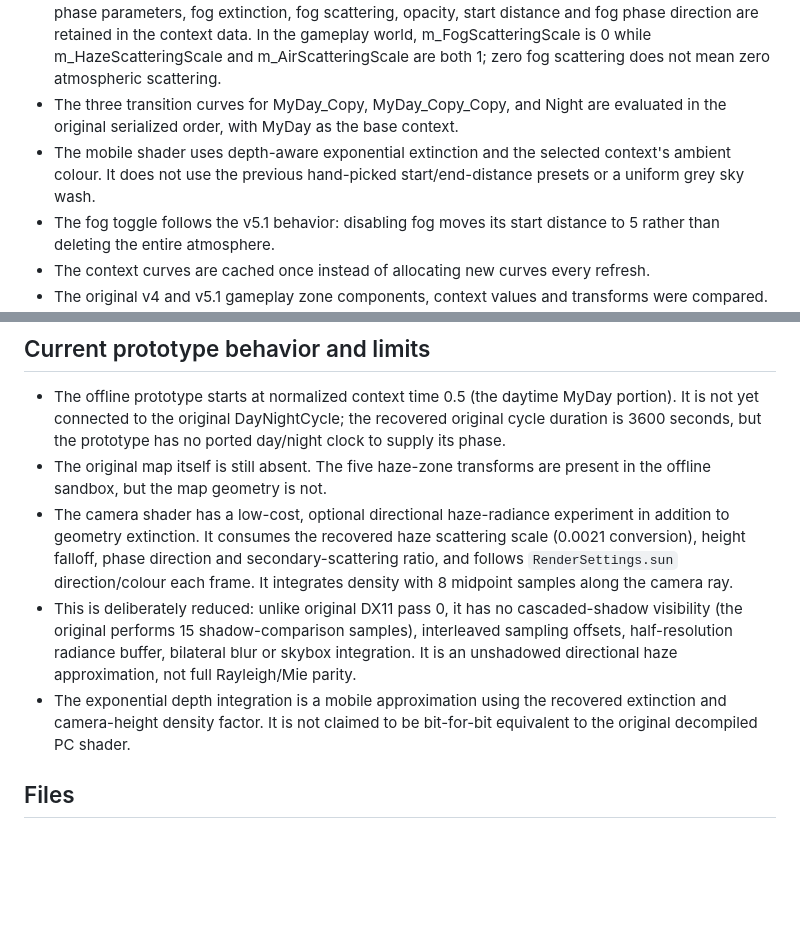
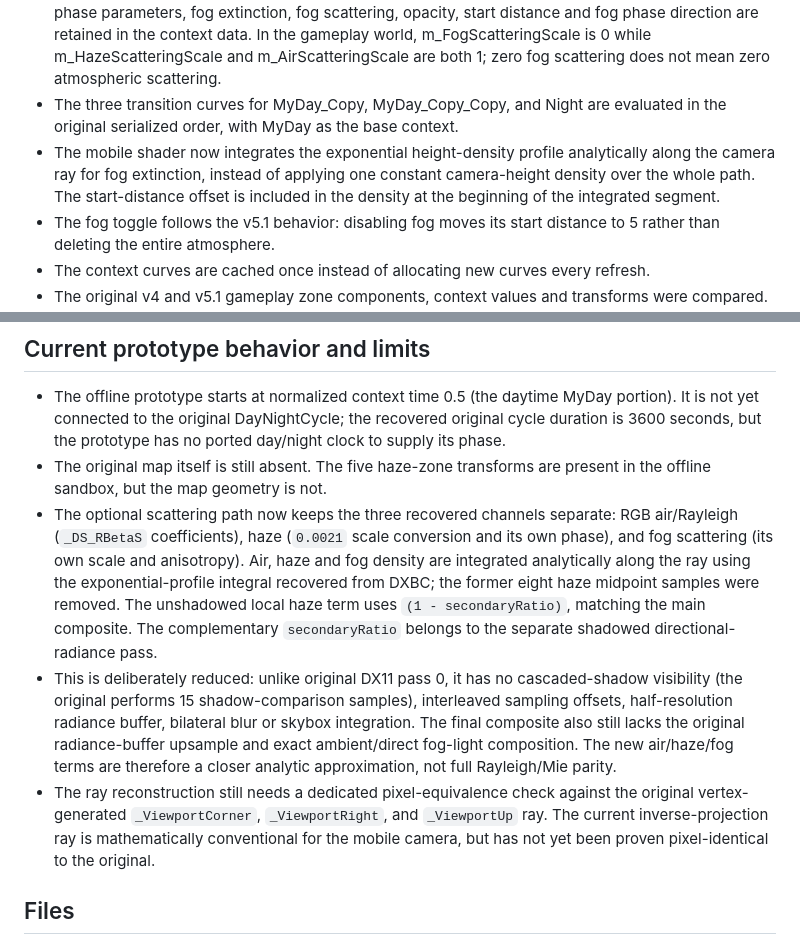
Before and after one commit to Miguellbr/TABZ-port, a Markdown page: MobilePort/MOBILE-HAZE-IMPLEMENTATION.md, 2 parts joined by grey strips. Rendered like a GitHub page; blank space fills up the shorter version.

Commit message:
Document analytic atmospheric integration progress

```diff
--- a/MobilePort/MOBILE-HAZE-IMPLEMENTATION.md
+++ b/MobilePort/MOBILE-HAZE-IMPLEMENTATION.md
@@ -8,7 +8,7 @@ This file records what is currently wired into MobilePort after recovering the o
 - Extinction is converted exactly as the original DS_HazeView does: serialized scale multiplied by 0.01.
 - The original ambient fog colours, light colour, air/haze scattering scales and density falloffs, haze phase parameters, fog extinction, fog scattering, opacity, start distance and fog phase direction are retained in the context data. In the gameplay world, m_FogScatteringScale is 0 while m_HazeScatteringScale and m_AirScatteringScale are both 1; zero fog scattering does not mean zero atmospheric scattering.
 - The three transition curves for MyDay_Copy, MyDay_Copy_Copy, and Night are evaluated in the original serialized order, with MyDay as the base context.
-- The mobile shader uses depth-aware exponential extinction and the selected context's ambient colour. It does not use the previous hand-picked start/end-distance presets or a uniform grey sky wash.
+- The mobile shader now integrates the exponential height-density profile analytically along the camera ray for fog extinction, instead of applying one constant camera-height density over the whole path. The start-distance offset is included in the density at the beginning of the integrated segment.
 - The fog toggle follows the v5.1 behavior: disabling fog moves its start distance to 5 rather than deleting the entire atmosphere.
 - The context curves are cached once instead of allocating new curves every refresh.
 - The original v4 and v5.1 gameplay zone components, context values and transforms were compared. All five serialized zone components are byte-for-byte identical. The v5.1-only difference relevant to fog is the fog-toggle start distance of 5 when disabled.
@@ -20,9 +20,9 @@ This file records what is currently wired into MobilePort after recovering the o
 
 - The offline prototype starts at normalized context time 0.5 (the daytime MyDay portion). It is not yet connected to the original DayNightCycle; the recovered original cycle duration is 3600 seconds, but the prototype has no ported day/night clock to supply its phase.
 - The original map itself is still absent. The five haze-zone transforms are present in the offline sandbox, but the map geometry is not.
-- The camera shader has a low-cost, optional directional haze-radiance experiment in addition to geometry extinction. It consumes the recovered haze scattering scale (0.0021 conversion), height falloff, phase direction and secondary-scattering ratio, and follows `RenderSettings.sun` direction/colour each frame. It integrates density with 8 midpoint samples along the camera ray.
-- This is deliberately reduced: unlike original DX11 pass 0, it has no cascaded-shadow visibility (the original performs 15 shadow-comparison samples), interleaved sampling offsets, half-resolution radiance buffer, bilateral blur or skybox integration. It is an unshadowed directional haze approximation, not full Rayleigh/Mie parity.
-- The exponential depth integration is a mobile approximation using the recovered extinction and camera-height density factor. It is not claimed to be bit-for-bit equivalent to the original decompiled PC shader.
+- The optional scattering path now keeps the three recovered channels separate: RGB air/Rayleigh (`_DS_RBetaS` coefficients), haze (`0.0021` scale conversion and its own phase), and fog scattering (its own scale and anisotropy). Air, haze and fog density are integrated analytically along the ray using the exponential-profile integral recovered from DXBC; the former eight haze midpoint samples were removed. The unshadowed local haze term uses `(1 - secondaryRatio)`, matching the main composite. The complementary `secondaryRatio` belongs to the separate shadowed directional-radiance pass.
+- This is deliberately reduced: unlike original DX11 pass 0, it has no cascaded-shadow visibility (the original performs 15 shadow-comparison samples), interleaved sampling offsets, half-resolution radiance buffer, bilateral blur or skybox integration. The final composite also still lacks the original radiance-buffer upsample and exact ambient/direct fog-light composition. The new air/haze/fog terms are therefore a closer analytic approximation, not full Rayleigh/Mie parity.
+- The ray reconstruction still needs a dedicated pixel-equivalence check against the original vertex-generated `_ViewportCorner`, `_ViewportRight`, and `_ViewportUp` ray. The current inverse-projection ray is mathematically conventional for the mobile camera, but has not yet been proven pixel-identical to the original.
 
 ## Files
 
```
